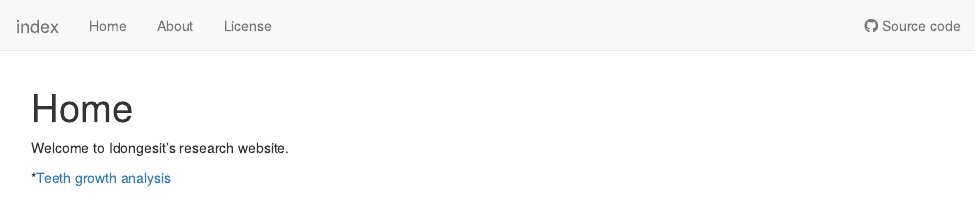
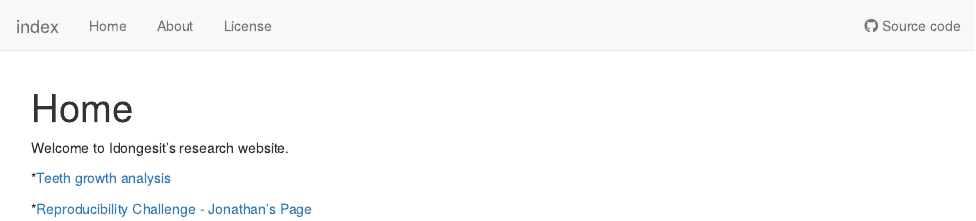
Before and after one commit to Idonge3/myproject, an R Markdown document (analysis/index.Rmd): the page in a window 1100 px wide, from its top. Rendered offline with R 4.5, knitr and Pandoc, with nearby package versions; drawn as R Markdown's standard HTML page in place of the format the file asks for.

Commit message:
add John's link

```diff
--- a/analysis/index.Rmd
+++ b/analysis/index.Rmd
@@ -11,3 +11,5 @@ editor_options:
 Welcome to Idongesit's research website.
 
 *[Teeth growth analysis](teeth.html)
+
+*[Reproducibility Challenge - Jonathan's Page](https://jondowgielewicz.github.io/myproject/)
```
